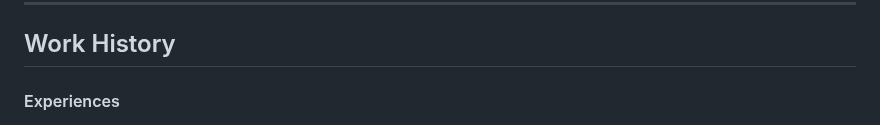
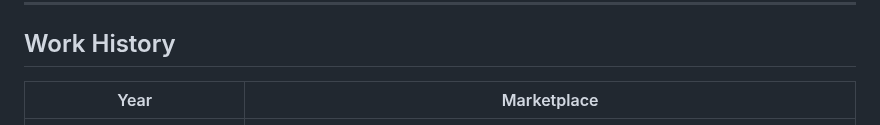
Before and after one commit to shuvoaftab/shuvoaftab, a Markdown page: README.md, the part around the change. GitHub-like rendering.

```diff
--- a/README.md
+++ b/README.md
@@ -44,8 +44,8 @@ A results-driven Computer Science and Engineering professional with a B.Sc. degr
 <!---##------------------------------------------  Past Jobs  ----------------------------------------------##--->
 ## Work History
 
-<h4> Experiences </h4>
-
+Year                     | Marketplace
+-------------------------|------
 WPManageninja (2022 - Now) | <a href="https://ibrahimsharif.com/about/myjourney.html?utm_source=gitHub&utm_medium=directLink&utm_campaign=githubPage"><img height="120em" src="https://github.com/shuvoaftab/shuvoaftab/blob/master/images/Banners/wpmanageninja.png" alt="Ibrahim Sharif WPManageNinja" /></a>
 Freelancing (2017 - Now) | <a href="https://www.upwork.com/freelancers/~01fa5280996d3915be"><img height="120em" src="https://github.com/shuvoaftab/shuvoaftab/blob/master/images/Banners/upwork-top-rated-freelancer-ibrahimsharif.png" alt="Ibrahim Sharif Upwork" /></a>
 
```
